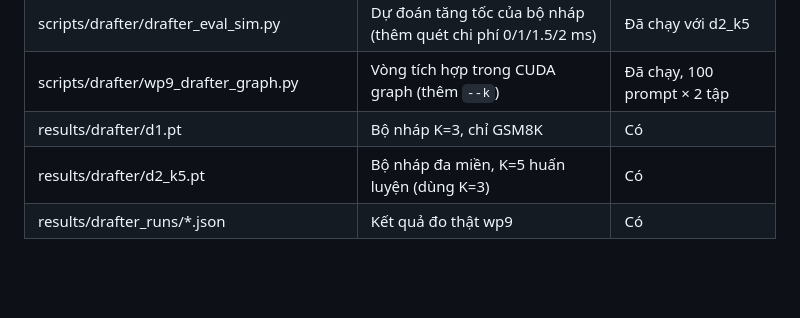
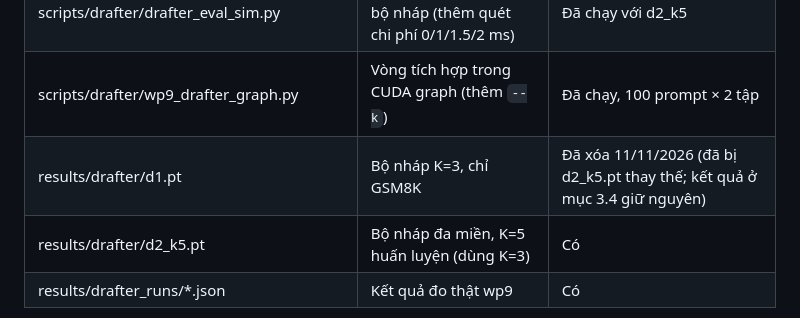
Before and after one commit to Hieu475/zero_additional_vram, a Markdown page: docs/DRAFTER_2X_PLAN.md, the part around the change. GitHub-like rendering; blank space fills up the shorter version.

```diff
--- a/docs/DRAFTER_2X_PLAN.md
+++ b/docs/DRAFTER_2X_PLAN.md
@@ -180,7 +180,7 @@ Mô hình đích 3B ở 4-bit đã rất rẻ, nên trần lý thuyết bị gi
 | scripts/drafter/drafter_train.py | Huấn luyện (đã đổi sang nạp theo khối) | Đã chạy, d2_k5.pt |
 | scripts/drafter/drafter_eval_sim.py | Dự đoán tăng tốc của bộ nháp (thêm quét chi phí 0/1/1.5/2 ms) | Đã chạy với d2_k5 |
 | scripts/drafter/wp9_drafter_graph.py | Vòng tích hợp trong CUDA graph (thêm `--k`) | Đã chạy, 100 prompt × 2 tập |
-| results/drafter/d1.pt | Bộ nháp K=3, chỉ GSM8K | Có |
+| results/drafter/d1.pt | Bộ nháp K=3, chỉ GSM8K | Đã xóa 11/11/2026 (đã bị d2_k5.pt thay thế; kết quả ở mục 3.4 giữ nguyên) |
 | results/drafter/d2_k5.pt | Bộ nháp đa miền, K=5 huấn luyện (dùng K=3) | Có |
 | results/drafter_runs/*.json | Kết quả đo thật wp9 | Có |
 
```
Also changed, not shown: experiments/REMOVED_PROFILER_CAPTURES.md (added, +15 -0 lines).
